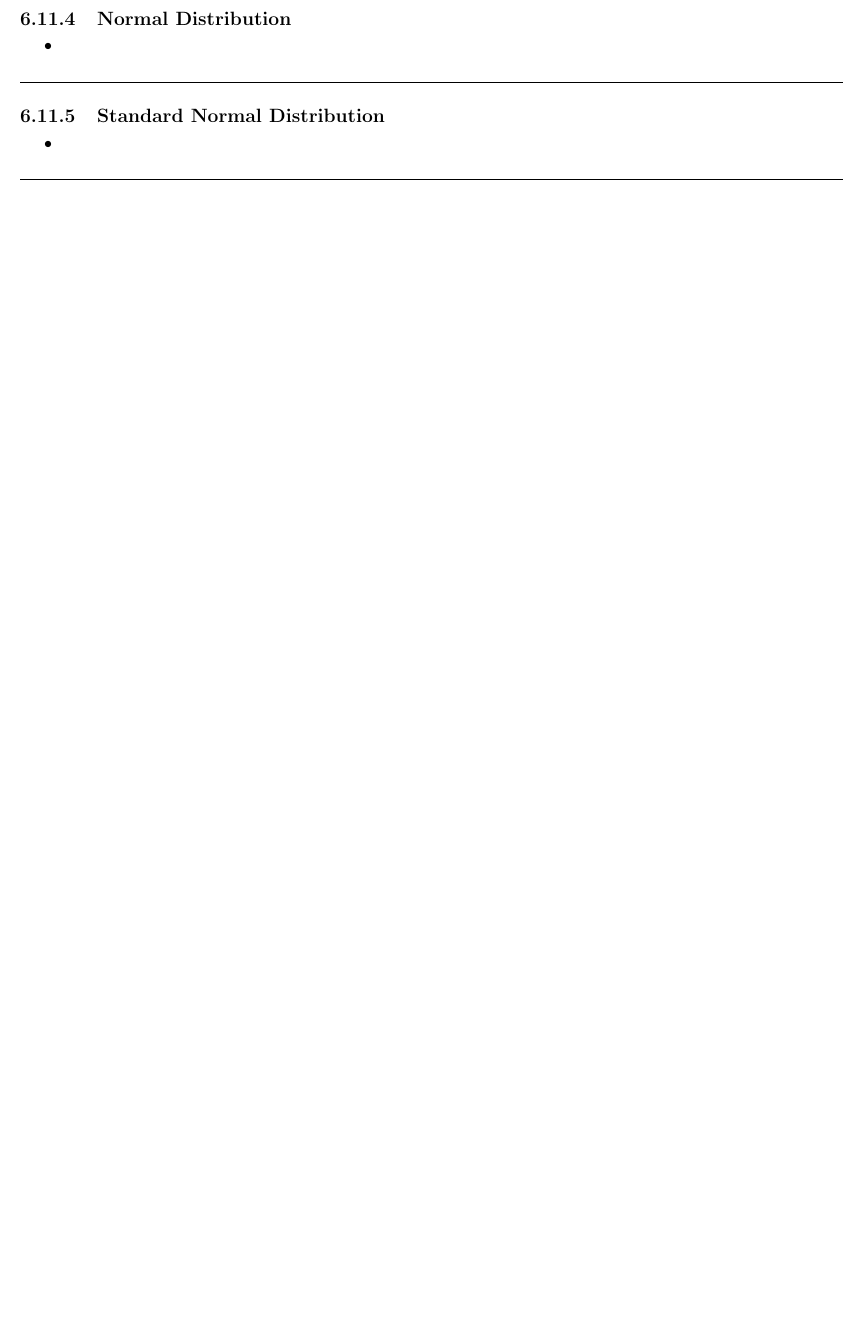
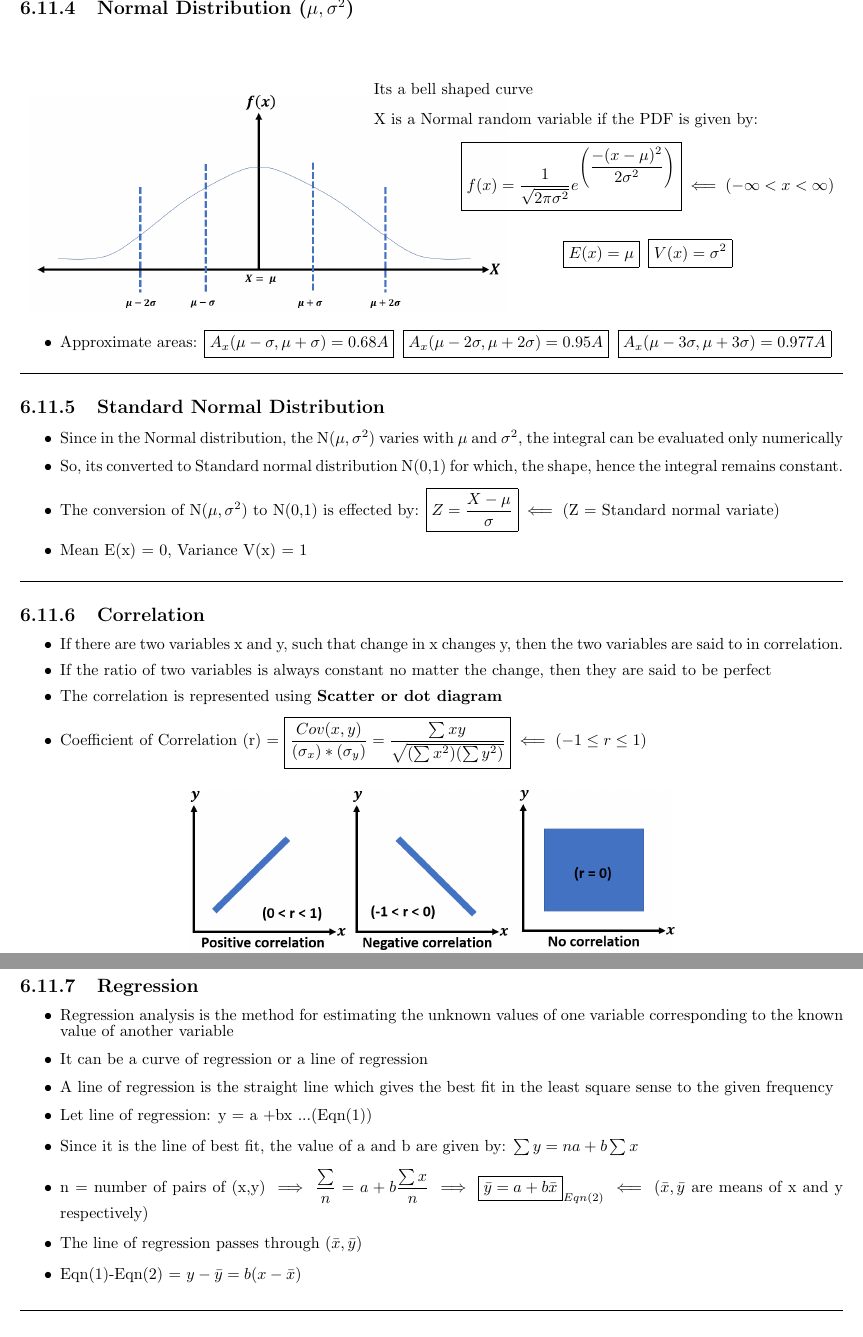
Before and after one commit to Kulasekaran-148/LATEX-Shortnotes-GATE, a LaTeX document (MATHEMATICS SHORTNOTES/MATHS Revision.tex): part of page 17 of 20 before the commit and two parts of pages 18 and 19 of 22 after it, the two joined at a grey line, cut so that both start at the same text, the shorter picture padded with empty space. Compiled offline with pdfLaTeX.

Commit message:
Prob and Stats over

```diff
--- a/MATHEMATICS SHORTNOTES/MATHS Revision.tex
+++ b/MATHEMATICS SHORTNOTES/MATHS Revision.tex
@@ -429,13 +447,25 @@ $\boxed{p(X=x)= (^nC_x)p^x(1-p)^{n-x}}$
+			\begin{table}[H]
+				\centering
+				\def\arraystretch{1.5}
+				\begin{tabular}{cc}
+					\parbox{4cm}{\vspace{1cm}\includegraphics[scale=0.4]{normaldistribution.png}} & \hspace{3cm}
+					\parbox{12cm}{Its a bell shaped curve\\\\X is a Normal random variable if the PDF is given by:\\$$\boxed{f(x) = \dfrac{1}{\sqrt{2\pi\sigma^2}}e^{\left(\dfrac{-(x-\mu)^2}{2\sigma^2}\right)}}\impliedby (-\infty < x < \infty)$$\\$$\boxed{E(x) = \mu}\;\;\boxed{V(x) = \sigma^2}$$}
+				\end{tabular}
+			\end{table}
 			\begin{itemize}
-				\item
-			\end{itemize}\hrulefill
-%-----------------------------------------------------------------------------------------%
-		\subsection{Normal Distribution}
-			\begin{itemize}
-				\item
+				\item Approximate areas: $\boxed{A_x(\mu-\sigma,\mu+\sigma) = 0.68A}\;\;\boxed{A_x(\mu-2\sigma,\mu+2\sigma)=0.95A}\;\;\boxed{A_x(\mu-3\sigma,\mu+3\sigma)=0.977A}$
 			\end{itemize}\hrulefill
 %-----------------------------------------------------------------------------------------%
 		\subsection{Standard Normal Distribution}
 			\begin{itemize}
-				\item
+				\item Since in the Normal distribution, the N($\mu,\sigma^2$) varies with $\mu$ and $\sigma^2$, the integral can be evaluated only numerically
+				\item So, its converted to Standard normal distribution N(0,1) for which, the shape, hence the integral remains constant.
+				\item The conversion of N($\mu,\sigma^2$) to N(0,1) is effected by: $\boxed{Z = \dfrac{X-\mu}{\sigma}}\impliedby$ (Z = Standard normal variate)
+				\item Mean E(x) = 0, Variance V(x) = 1
 			\end{itemize}\hrulefill
+		\subsection{Correlation}
+			\begin{itemize}
+				\item If there are two variables x and y, such that change in x changes y, then the two variables are said to in correlation.
+				\item If the ratio of two variables is always constant no matter the change, then they are said to be perfect
+				\item The correlation is represented using \textbf{Scatter or dot diagram}
+				\item Coefficient of Correlation (r) = $\boxed{\dfrac{Cov(x,y)}{(\sigma_x)*(\sigma_y)} = \dfrac{\sum xy}{\sqrt{(\sum x^2)(\sum y^2)}}}\impliedby$ ($-1\le r \le 1$)
@@ -442,3 +475,17 @@ $\boxed{p(X=x)= (^nC_x)p^x(1-p)^{n-x}}$
+				\end{figure}
+			\end{itemize}\hrulefill
+%-----------------------------------------------------------------------------------------%
+	\subsection{Regression}
+		\begin{itemize}
+			\item Regression analysis is the method for estimating the unknown values of one variable corresponding to the known value of another variable
+			\item It can be a curve of regression or a line of regression
+			\item A line of regression is the straight line which gives the best fit in the least square sense to the given frequency
+			\item Let line of regression: y = a +bx ...(Eqn(1))
+			\item Since it is the line of best fit, the value of a and b are given by: $\sum y = na +b\sum x$
+			\item n = number of pairs of (x,y) $\implies \dfrac{\sum}{n} = a + b\dfrac{\sum x}{n}\implies \boxed{\bar{y} = a+b\bar{x}}_{Eqn(2)}\impliedby$ ($\bar{x},\bar{y}$ are means of x and y respectively)
+			\item The line of regression passes through ($\bar{x},\bar{y}$)
+			\item Eqn(1)-Eqn(2) = $y-\bar{y} = b(x-\bar{x})$
+		\end{itemize}\hrulefill
 %-----------------------------------------------------------------------------------------%
 \chapter{Numerical Methods}
 %-----------------------------------------------------------------------------------------%
```
Also changed, not shown: MATHEMATICS SHORTNOTES/MATHS Revision.pdf, MATHEMATICS SHORTNOTES/images/correlation.png (added), MATHEMATICS SHORTNOTES/images/normaldistribution.png (added), MATHEMATICS SHORTNOTES/images/uniformdistribution.png (added), MATHEMATICS SHORTNOTES/MATHS Revision.tex (29 more changed lines), 1 other file.
